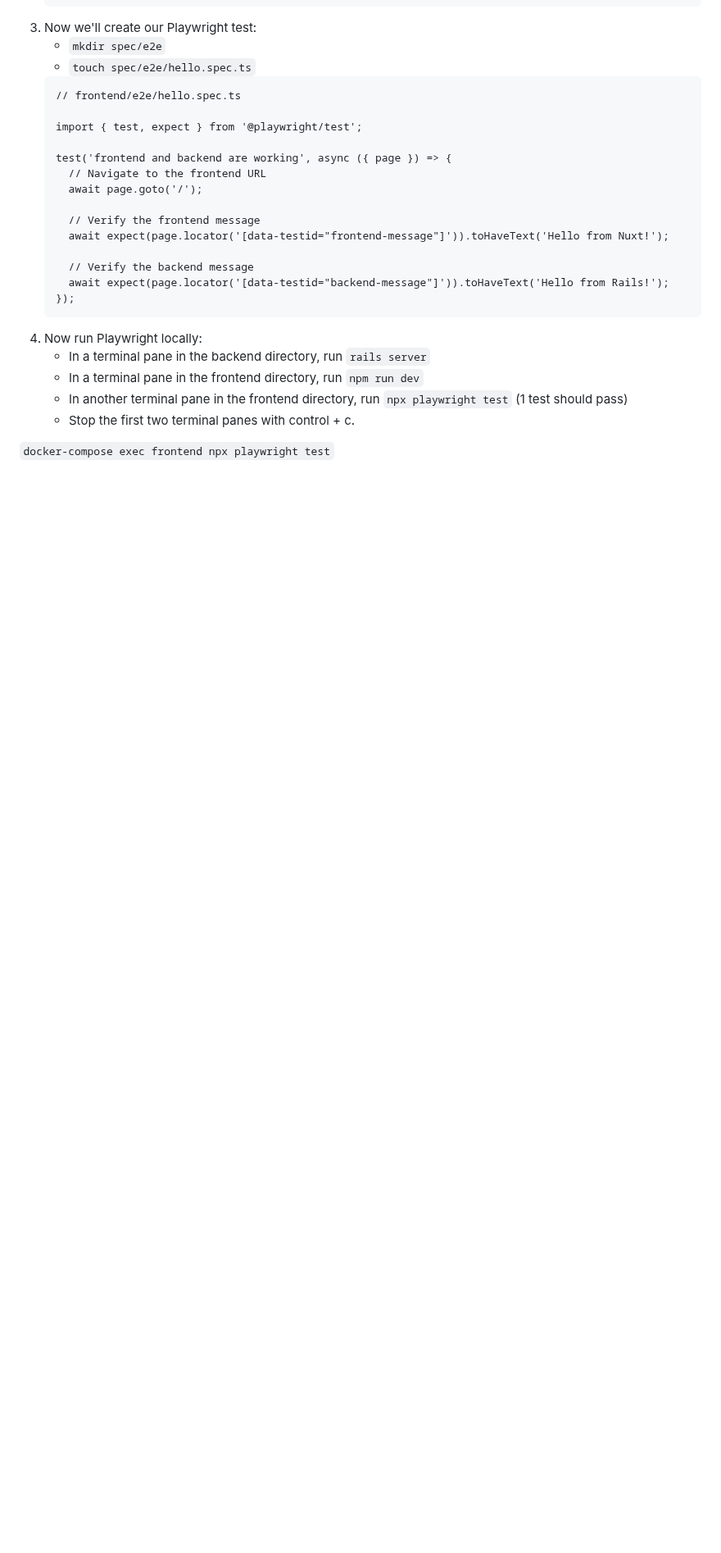
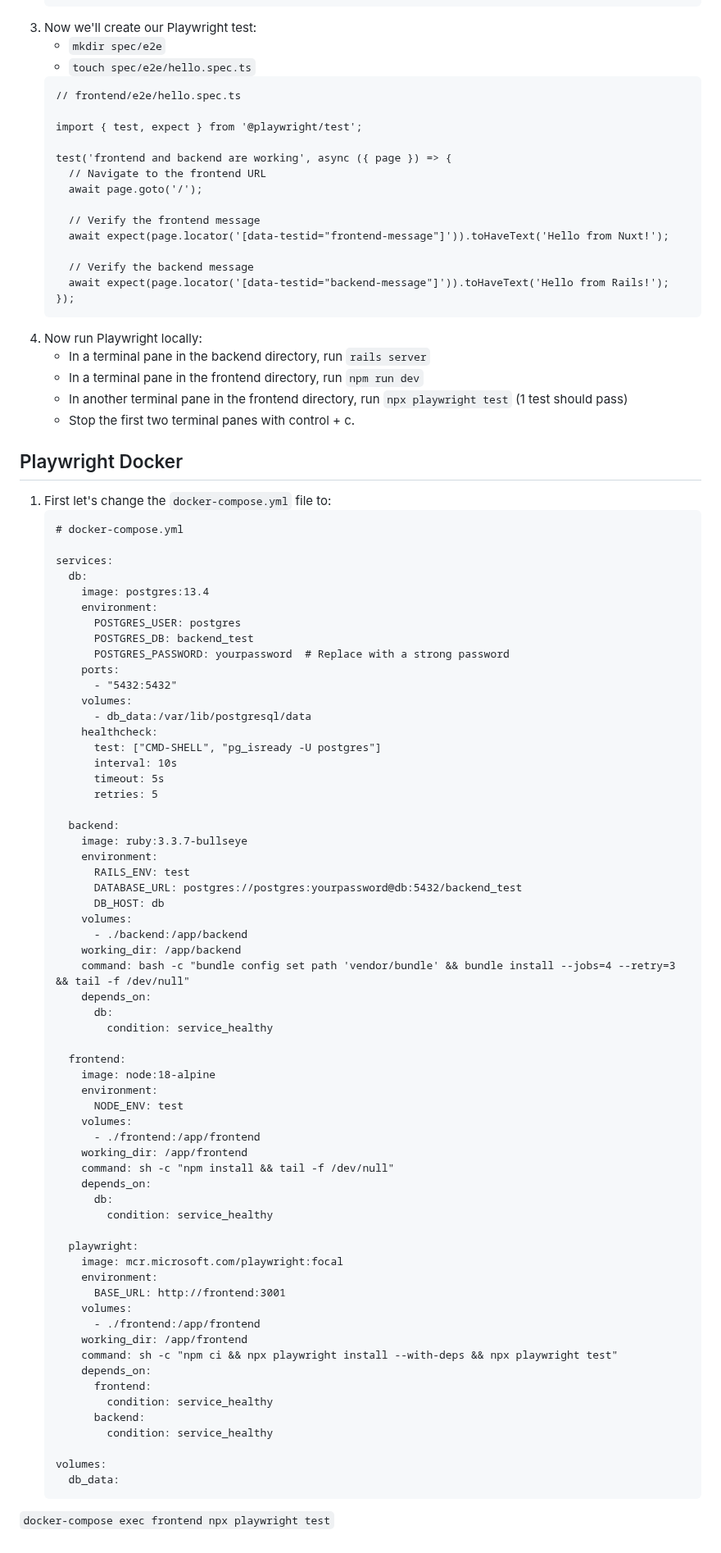
Before and after one commit to mark-mcdermott/rails-nuxt-flyio-circleci-devise, a Markdown page: README.md, the part around one of its changes. Shown at 82% size. GitHub-like rendering; blank space fills up the shorter version.

````diff
--- a/README.md
+++ b/README.md
@@ -644,6 +644,71 @@ Here we'll create a simple RSpec test for the Rails HelloController. Then we'll
     - In another terminal pane in the frontend directory, run `npx playwright test` (1 test should pass)
     - Stop the first two terminal panes with control + c.
 
+## Playwright Docker
+1. First let's change the `docker-compose.yml` file to:
+    ```
+    # docker-compose.yml
+
+    services:
+      db:
+        image: postgres:13.4
+        environment:
+          POSTGRES_USER: postgres
+          POSTGRES_DB: backend_test
+          POSTGRES_PASSWORD: yourpassword  # Replace with a strong password
+        ports:
+          - "5432:5432"
+        volumes:
+          - db_data:/var/lib/postgresql/data
+        healthcheck:
+          test: ["CMD-SHELL", "pg_isready -U postgres"]
+          interval: 10s
+          timeout: 5s
+          retries: 5
+
+      backend:
+        image: ruby:3.3.7-bullseye
+        environment:
+          RAILS_ENV: test
+          DATABASE_URL: postgres://postgres:yourpassword@db:5432/backend_test
+          DB_HOST: db
+        volumes:
+          - ./backend:/app/backend
+        working_dir: /app/backend
+        command: bash -c "bundle config set path 'vendor/bundle' && bundle install --jobs=4 --retry=3 && tail -f /dev/null"
+        depends_on:
+          db:
+            condition: service_healthy
+
+      frontend:
+        image: node:18-alpine
+        environment:
+          NODE_ENV: test
+        volumes:
+          - ./frontend:/app/frontend
+        working_dir: /app/frontend
+        command: sh -c "npm install && tail -f /dev/null"
+        depends_on:
+          db:
+            condition: service_healthy
+
+      playwright:
+        image: mcr.microsoft.com/playwright:focal
+        environment:
+          BASE_URL: http://frontend:3001
+        volumes:
+          - ./frontend:/app/frontend
+        working_dir: /app/frontend
+        command: sh -c "npm ci && npx playwright install --with-deps && npx playwright test"
+        depends_on:
+          frontend:
+            condition: service_healthy
+          backend:
+            condition: service_healthy
+
+    volumes:
+      db_data:
+    ```
 
 
 
````
Also changed, not shown: other parts of README.md (+1 -1 lines).
